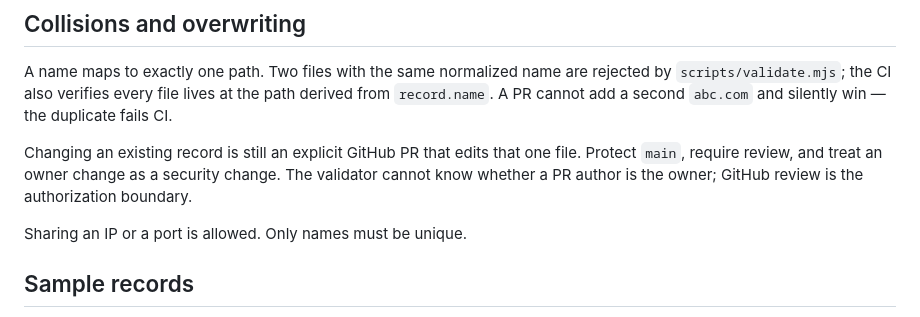
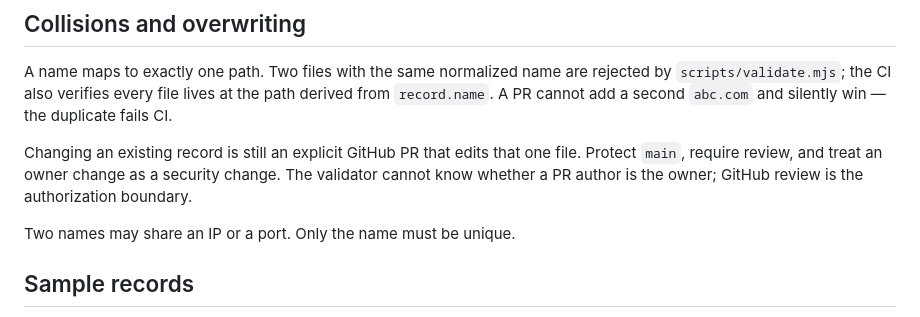
Before and after one commit to free-domain-name/free-domain-name-extension, a Markdown page: registry/README.md, the part around the change. GitHub-like rendering.

```diff
--- a/registry/README.md
+++ b/registry/README.md
@@ -85,7 +85,7 @@ file. Protect `main`, require review, and treat an owner change as a security
 change. The validator cannot know whether a PR author is the owner; GitHub review
 is the authorization boundary.
 
-Sharing an IP or a port is allowed. Only names must be unique.
+Two names may share an IP or a port. Only the name must be unique.
 
 ## Sample records
 
```
Also changed, not shown: README.md (+1 -1 lines), docs/screenshots/options.png, docs/screenshots/popup.png, 2 other files.
